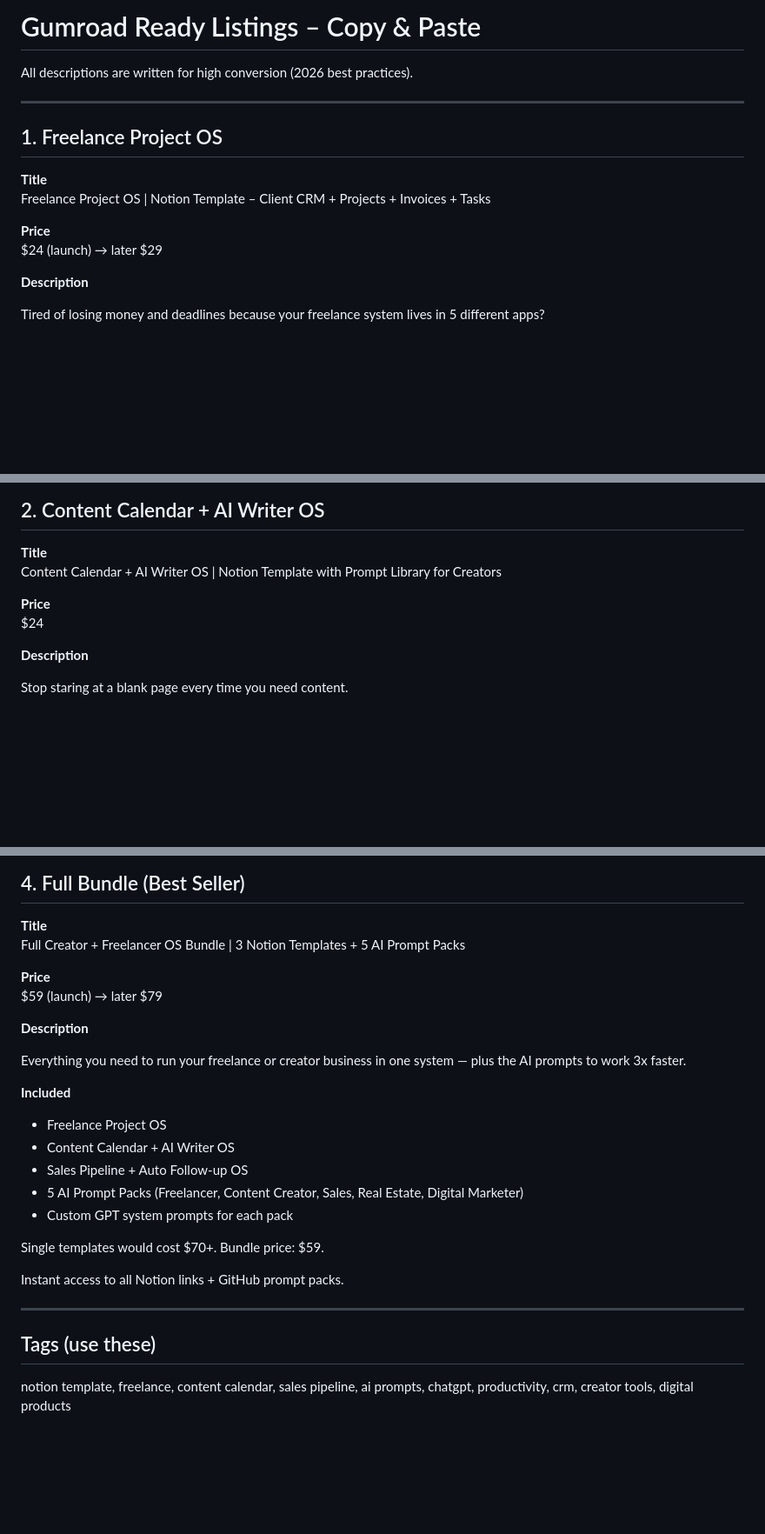
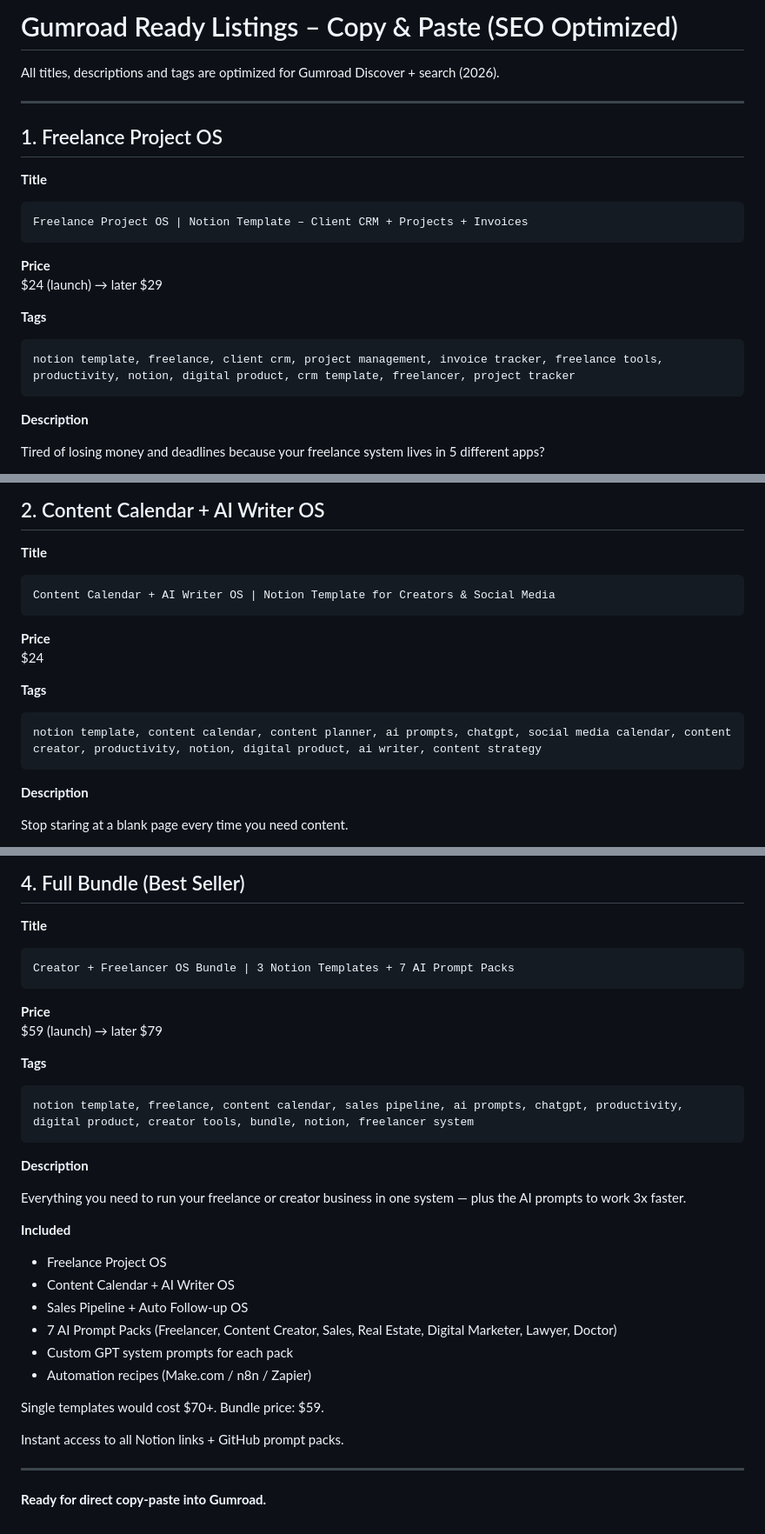
Before and after one commit to aysenurbusra178-maker/digital-products-ai-prompt-packs, a Markdown page: GUMROAD_LISTINGS.md, 3 parts joined by grey strips. Shown at 87% size. Rendered like a GitHub page; blank space fills up the shorter version.

Commit message:
docs: SEO-optimize all Gumroad titles, tags and update bundle to 7 packs

````diff
--- a/GUMROAD_LISTINGS.md
+++ b/GUMROAD_LISTINGS.md
@@ -1,16 +1,23 @@
-# Gumroad Ready Listings – Copy & Paste
+# Gumroad Ready Listings – Copy & Paste (SEO Optimized)
 
-All descriptions are written for high conversion (2026 best practices).
+All titles, descriptions and tags are optimized for Gumroad Discover + search (2026).
 
 ---
 
 ## 1. Freelance Project OS
 
 **Title**
-Freelance Project OS | Notion Template – Client CRM + Projects + Invoices + Tasks
+```
+Freelance Project OS | Notion Template – Client CRM + Projects + Invoices
+```
 
 **Price**
 $24 (launch) → later $29
+
+**Tags**
+```
+notion template, freelance, client crm, project management, invoice tracker, freelance tools, productivity, notion, digital product, crm template, freelancer, project tracker
+```
 
 **Description**
 
@@ -40,10 +47,17 @@ Instant delivery via Notion duplicate link.
 ## 2. Content Calendar + AI Writer OS
 
 **Title**
-Content Calendar + AI Writer OS | Notion Template with Prompt Library for Creators
+```
+Content Calendar + AI Writer OS | Notion Template for Creators & Social Media
+```
 
 **Price**
 $24
+
+**Tags**
+```
+notion template, content calendar, content planner, ai prompts, chatgpt, social media calendar, content creator, productivity, notion, digital product, ai writer, content strategy
+```
 
 **Description**
 
@@ -94,10 +115,17 @@ Instant delivery via Notion duplicate link.
 ## 4. Full Bundle (Best Seller)
 
 **Title**
-Full Creator + Freelancer OS Bundle | 3 Notion Templates + 5 AI Prompt Packs
+```
+Creator + Freelancer OS Bundle | 3 Notion Templates + 7 AI Prompt Packs
+```
 
 **Price**
 $59 (launch) → later $79
+
+**Tags**
+```
+notion template, freelance, content calendar, sales pipeline, ai prompts, chatgpt, productivity, digital product, creator tools, bundle, notion, freelancer system
+```
 
 **Description**
 
@@ -107,8 +135,9 @@ Everything you need to run your freelance or creator business in one system —
 - Freelance Project OS
 - Content Calendar + AI Writer OS
 - Sales Pipeline + Auto Follow-up OS
-- 5 AI Prompt Packs (Freelancer, Content Creator, Sales, Real Estate, Digital Marketer)
+- 7 AI Prompt Packs (Freelancer, Content Creator, Sales, Real Estate, Digital Marketer, Lawyer, Doctor)
 - Custom GPT system prompts for each pack
+- Automation recipes (Make.com / n8n / Zapier)
 
 Single templates would cost $70+. Bundle price: $59.
 
@@ -116,5 +145,4 @@ Instant access to all Notion links + GitHub prompt packs.
 
 ---
 
-## Tags (use these)
-notion template, freelance, content calendar, sales pipeline, ai prompts, chatgpt, productivity, crm, creator tools, digital products
+**Ready for direct copy-paste into Gumroad.**
````
Also changed, not shown: other parts of GUMROAD_LISTINGS.md (+8 -1 lines).
